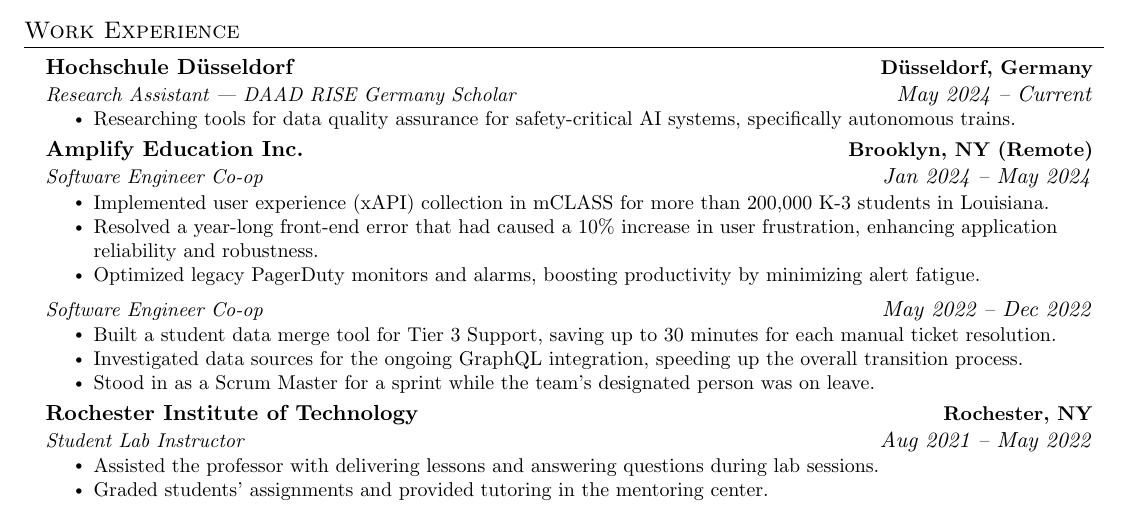
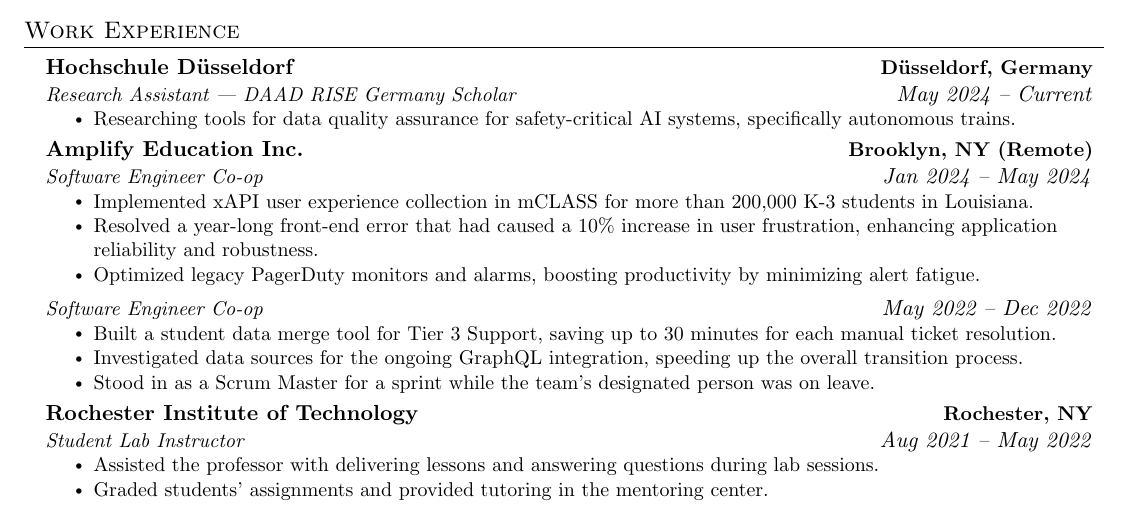
Before and after one commit to anhnlh/resume, a LaTeX CV (resume.tex): part of the page, cut so that both start at the same text. Compiled offline with pdfLaTeX.

Commit message:
changed bullet point wording for 2024 amplify co-op

```diff
--- a/resume.tex
+++ b/resume.tex
@@ -145,7 +145,7 @@
         {Amplify Education Inc.}{Brooklyn, NY (Remote)}
         {Software Engineer Co-op}{Jan 2024 -- May 2024}
         \resumeItemListStart
-            \resumeItem{Implemented user experience (xAPI) collection in mCLASS for more than 200,000 K-3 students in Louisiana.}
+            \resumeItem{Implemented xAPI user experience collection in mCLASS for more than 200,000 K-3 students in Louisiana.}
             \resumeItem{Resolved a year-long front-end error that had caused a 10$\%$ increase in user frustration, enhancing application reliability and robustness.}
             \resumeItem{Optimized legacy PagerDuty monitors and alarms, boosting productivity by minimizing alert fatigue.}
             \resumeItemListEnd
```
